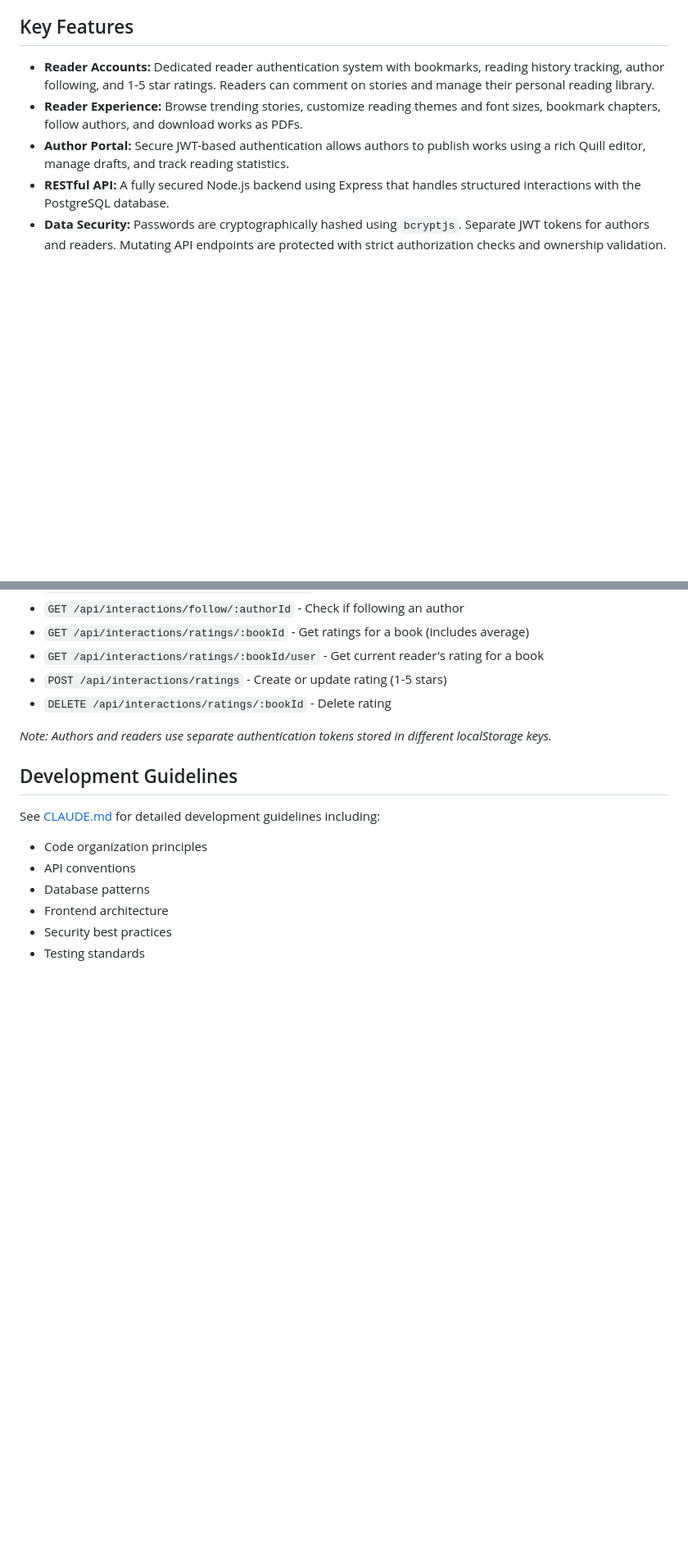
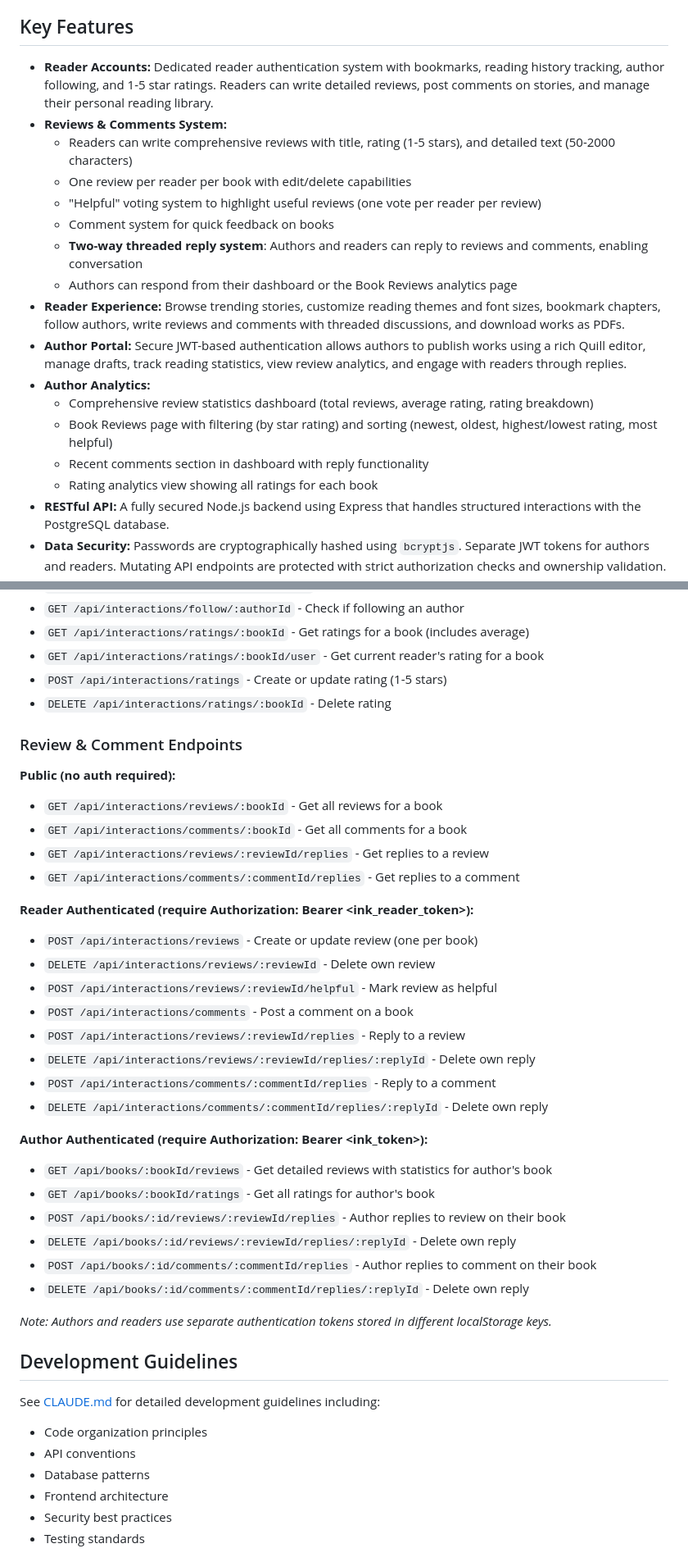
Before and after one commit to bhaveshrode/inkspace, a Markdown page: README.md, 2 parts joined by grey strips. Shown at 82% size. GitHub-like rendering; blank space fills up the shorter version.

Commit message:
Update README documentation with Reviews, Comments, and Reply features
Comprehensive documentation update to reflect all the new features implemented:

Changes:
- Added detailed Reviews & Comments System section to Key Features
  - Comprehensive reviews with title, rating, and detailed text
  - Helpful voting system with duplicate prevention
  - Two-way threaded reply system for conversations
  - Author engagement capabilities

- Added Author Analytics section to Key Features
  - Review statistics dashboard
  - Book Reviews page with filtering and sorting
  - Recent comments with reply functionality
  - Rating analytics view

- Updated Project Structure section
  - Added new backend models: reviews.js, comments.js, reviewReplies.js, commentReplies.js
  - Added new frontend components: reviewCard.js, reviewForm.js, replyThread.js
  - Added new view: bookReviews.js (author analytics page)
  - Updated route descriptions to reflect review/comment reply functionality

- Added comprehensive Review & Comment Endpoints section
  - Public endpoints for viewing reviews, comments, and replies
  - Reader authenticated endpoints for creating/editing reviews and comments
  - Reader reply endpoints for two-way conversations
  - Author authenticated endpoints for analytics and replying to feedback

All new features are now fully documented in the README.

Co-Authored-By: Claude Sonnet 4.5 <noreply@anthropic.com>

```diff
--- a/README.md
+++ b/README.md
@@ -3,9 +3,21 @@
 InkSpace is a modern, maintainable full-stack web application for reading, writing, and discovering stories. It features a modular architecture with a PostgreSQL database, RESTful API using Express, and a bundled SPA frontend.
 
 ## Key Features
-- **Reader Accounts:** Dedicated reader authentication system with bookmarks, reading history tracking, author following, and 1-5 star ratings. Readers can comment on stories and manage their personal reading library.
-- **Reader Experience:** Browse trending stories, customize reading themes and font sizes, bookmark chapters, follow authors, and download works as PDFs.
-- **Author Portal:** Secure JWT-based authentication allows authors to publish works using a rich Quill editor, manage drafts, and track reading statistics.
+- **Reader Accounts:** Dedicated reader authentication system with bookmarks, reading history tracking, author following, and 1-5 star ratings. Readers can write detailed reviews, post comments on stories, and manage their personal reading library.
+- **Reviews & Comments System:**
+  - Readers can write comprehensive reviews with title, rating (1-5 stars), and detailed text (50-2000 characters)
+  - One review per reader per book with edit/delete capabilities
+  - "Helpful" voting system to highlight useful reviews (one vote per reader per review)
+  - Comment system for quick feedback on books
+  - **Two-way threaded reply system**: Authors and readers can reply to reviews and comments, enabling conversation
+  - Authors can respond from their dashboard or the Book Reviews analytics page
+- **Reader Experience:** Browse trending stories, customize reading themes and font sizes, bookmark chapters, follow authors, write reviews and comments with threaded discussions, and download works as PDFs.
+- **Author Portal:** Secure JWT-based authentication allows authors to publish works using a rich Quill editor, manage drafts, track reading statistics, view review analytics, and engage with readers through replies.
+- **Author Analytics:**
+  - Comprehensive review statistics dashboard (total reviews, average rating, rating breakdown)
+  - Book Reviews page with filtering (by star rating) and sorting (newest, oldest, highest/lowest rating, most helpful)
+  - Recent comments section in dashboard with reply functionality
+  - Rating analytics view showing all ratings for each book
 - **RESTful API:** A fully secured Node.js backend using Express that handles structured interactions with the PostgreSQL database.
 - **Data Security:** Passwords are cryptographically hashed using `bcryptjs`. Separate JWT tokens for authors and readers. Mutating API endpoints are protected with strict authorization checks and ownership validation.
 - **Offline Capabilities:** Uses a Service Worker (`sw.js`) to provide offline caching and PWA installation.
@@ -205,6 +225,32 @@ The auto-seeder initializes demo accounts for testing:
 - `POST /api/interactions/ratings` - Create or update rating (1-5 stars)
 - `DELETE /api/interactions/ratings/:bookId` - Delete rating
 
+### Review & Comment Endpoints
+
+**Public (no auth required):**
+- `GET /api/interactions/reviews/:bookId` - Get all reviews for a book
+- `GET /api/interactions/comments/:bookId` - Get all comments for a book
+- `GET /api/interactions/reviews/:reviewId/replies` - Get replies to a review
+- `GET /api/interactions/comments/:commentId/replies` - Get replies to a comment
+
+**Reader Authenticated (require Authorization: Bearer <ink_reader_token>):**
+- `POST /api/interactions/reviews` - Create or update review (one per book)
+- `DELETE /api/interactions/reviews/:reviewId` - Delete own review
+- `POST /api/interactions/reviews/:reviewId/helpful` - Mark review as helpful
+- `POST /api/interactions/comments` - Post a comment on a book
+- `POST /api/interactions/reviews/:reviewId/replies` - Reply to a review
+- `DELETE /api/interactions/reviews/:reviewId/replies/:replyId` - Delete own reply
+- `POST /api/interactions/comments/:commentId/replies` - Reply to a comment
+- `DELETE /api/interactions/comments/:commentId/replies/:replyId` - Delete own reply
+
+**Author Authenticated (require Authorization: Bearer <ink_token>):**
+- `GET /api/books/:bookId/reviews` - Get detailed reviews with statistics for author's book
+- `GET /api/books/:bookId/ratings` - Get all ratings for author's book
+- `POST /api/books/:id/reviews/:reviewId/replies` - Author replies to review on their book
+- `DELETE /api/books/:id/reviews/:reviewId/replies/:replyId` - Delete own reply
+- `POST /api/books/:id/comments/:commentId/replies` - Author replies to comment on their book
+- `DELETE /api/books/:id/comments/:commentId/replies/:replyId` - Delete own reply
+
 *Note: Authors and readers use separate authentication tokens stored in different localStorage keys.*
 
 ## Development Guidelines
```
Also changed, not shown: other parts of README.md (+11 -3 lines).
